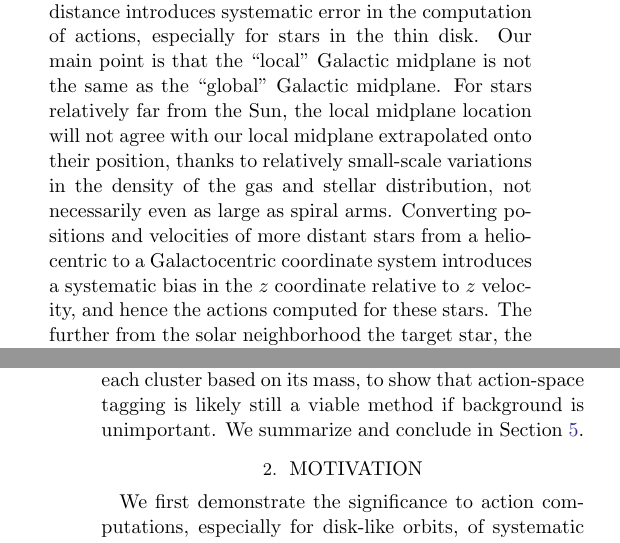
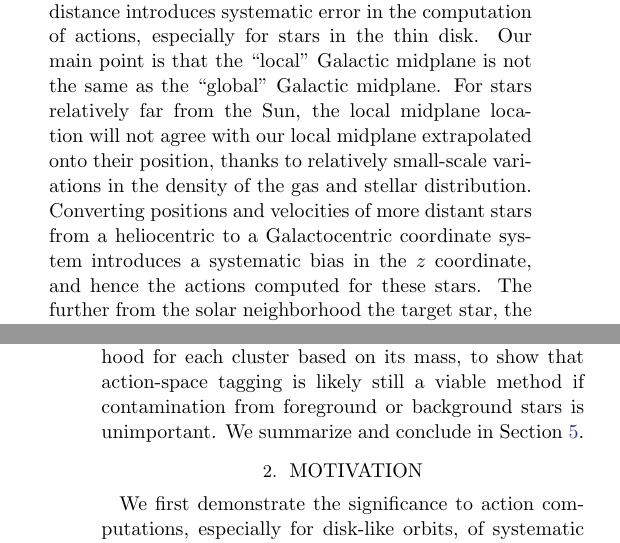
Before and after one commit to gusbeane/actions_systematic, a LaTeX paper (paper/ms.tex): two parts of the columns of pages 2 and 3 of 17, joined at a grey line, cut so that both start at the same text. Compiled offline with pdfLaTeX.

Commit message:
Minor changes throughout

```diff
--- a/paper/ms.tex
+++ b/paper/ms.tex
@@ -176,8 +176,8 @@ In this work we discuss how the imposition of a global axisymmetric coordinate s
 is that the ``local'' Galactic midplane is not the same as the ``global''
 Galactic midplane. For stars relatively far from the Sun,
 the local midplane location will not agree with
-our local midplane extrapolated onto their position, thanks to relatively small-scale variations in the density of the gas and stellar distribution, not necessarily even as large as spiral arms. Converting positions and velocities of more distant stars from a heliocentric to a
-Galactocentric coordinate system introduces a systematic bias in the $z$ coordinate relative to $z$ velocity, and hence the actions computed for these stars. The further from the solar neighborhood the target star, the more likely the mismatch will result in large systematic uncertainty, especially in the vertical action $J_z$. Depending on the type of orbit being studied, this sets a limit on the ``dynamical solar neighborhood'' over which the local coordinate frame can be usefully extended for action-space analysis. A similar argument applies to uncertainty in measurements of
+our local midplane extrapolated onto their position, thanks to relatively small-scale variations in the density of the gas and stellar distribution. Converting positions and velocities of more distant stars from a heliocentric to a
+Galactocentric coordinate system introduces a systematic bias in the $z$ coordinate, and hence the actions computed for these stars. The further from the solar neighborhood the target star, the more likely the mismatch will result in large systematic uncertainty, especially in the vertical action $J_z$. Depending on the type of orbit being studied, this sets a limit on the ``dynamical solar neighborhood'' over which the local coordinate frame can be usefully extended for action-space analysis. A similar argument applies to uncertainty in measurements of
 $R_{\odot}$ and variations in the local standard of rest (LSR). In Section~\ref{sec:ref_frame}, we describe the general impact coordinate
 system errors have on the measured actions.
 
@@ -192,7 +192,7 @@ collaboration \citep{2018AA...616A..10G}. In Table~\ref{tab:real_clusters}, we
 report the distance to each cluster, the three actions, and the maximum
 vertical extent of their orbits ($z_{\text{max}}$).
 %The actions are computed using the technique described in Section~\ref{ssec:action_comp}.
- In Section~\ref{sssec:reconstruction} we estimate and discuss the size of the dynamical solar neighborhood for each cluster based on its mass, to show that action-space tagging is likely still a viable method if background is unimportant.  We summarize and conclude in Section~\ref{sec:conclusion}.
+ In Section~\ref{sssec:reconstruction} we estimate and discuss the size of the dynamical solar neighborhood for each cluster based on its mass, to show that action-space tagging is likely still a viable method if contamination from foreground or background stars is unimportant. We summarize and conclude in Section~\ref{sec:conclusion}.
 
 
 
```
Also changed, not shown: paper/ms.tex (4 more changed lines).
